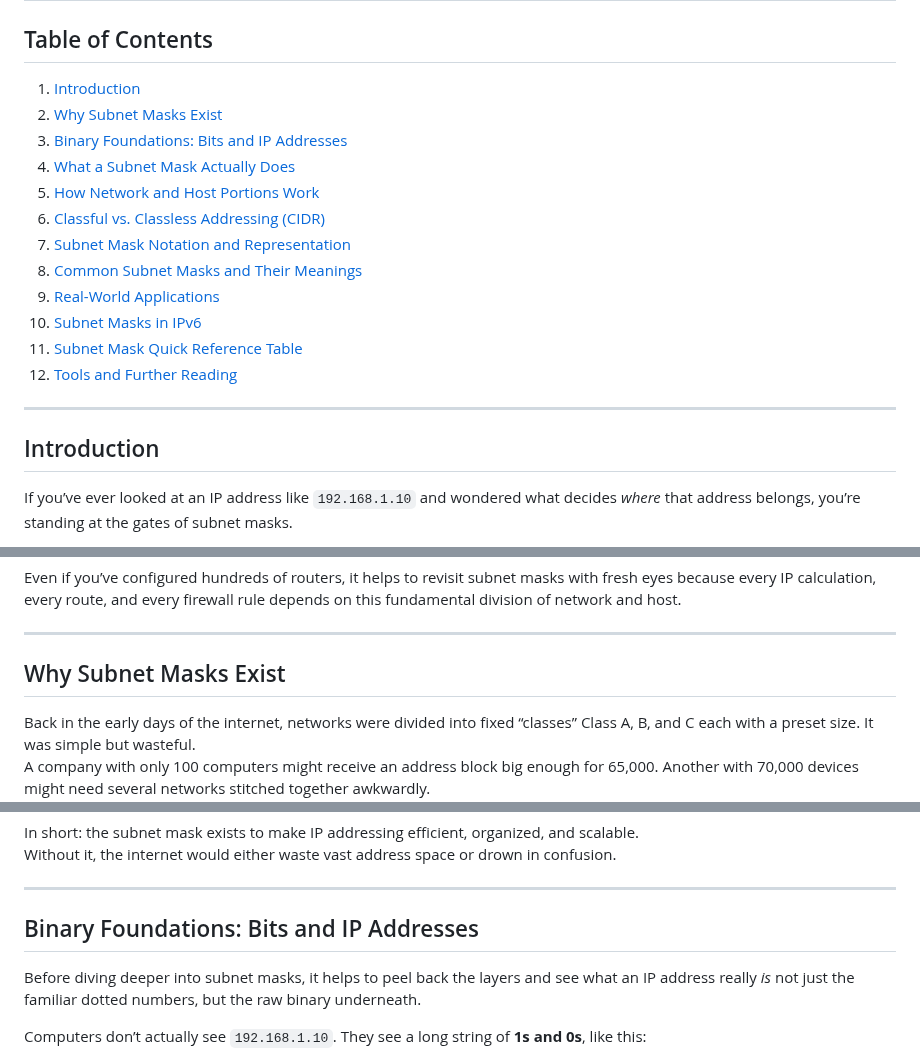
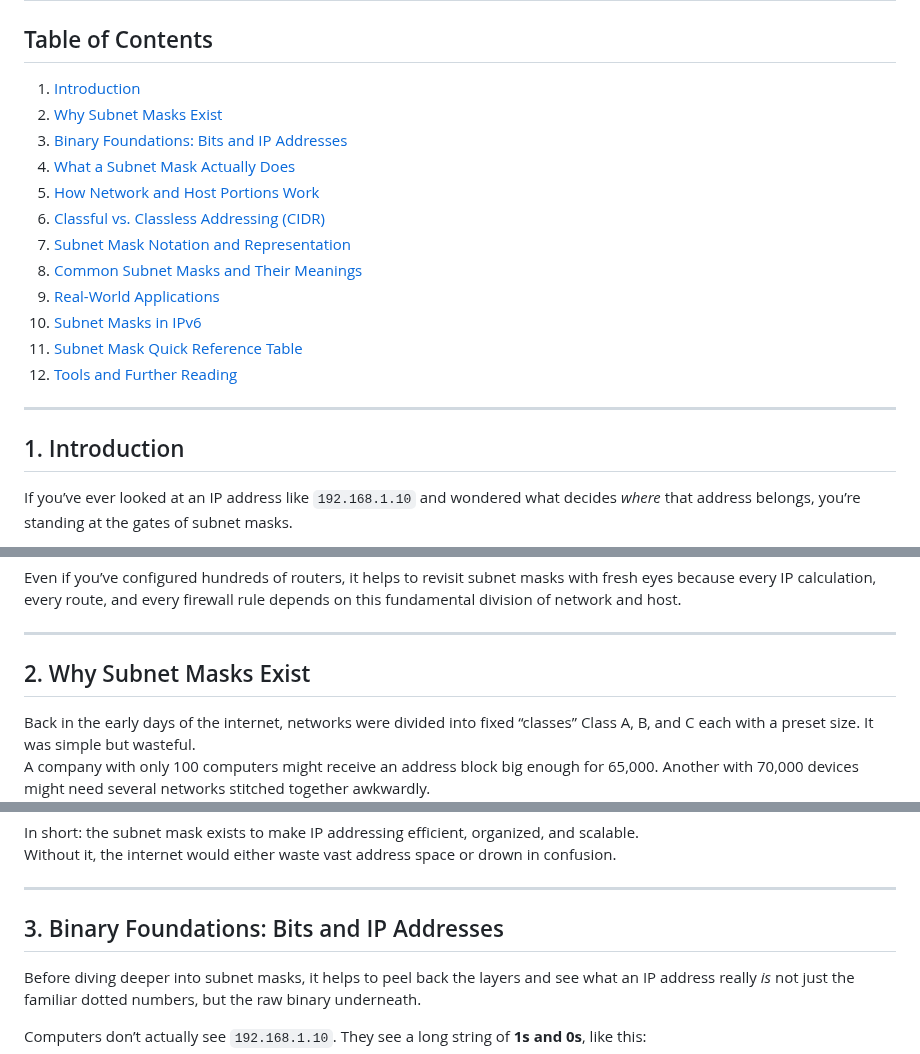
Before and after one commit to xidruk/computer-networking, a Markdown page: docs/subnet_mask.md, 3 parts joined by grey strips. Drawn GitHub-style.

Commit message:
Subnet Mask

```diff
--- a/docs/subnet_mask.md
+++ b/docs/subnet_mask.md
@@ -16,7 +16,7 @@
 
 ---
 
-## Introduction
+## 1. Introduction
 
 If you’ve ever looked at an IP address like `192.168.1.10` and wondered what decides *where* that address belongs, you’re standing at the gates of subnet masks.
 
@@ -35,7 +35,7 @@ Even if you’ve configured hundreds of routers, it helps to revisit subnet mask
 
 ---
 
-## Why Subnet Masks Exist
+## 2. Why Subnet Masks Exist
 
 Back in the early days of the internet, networks were divided into fixed “classes” Class A, B, and C each with a preset size. It was simple but wasteful.
 A company with only 100 computers might receive an address block big enough for 65,000. Another with 70,000 devices might need several networks stitched together awkwardly.
@@ -56,7 +56,7 @@ Without it, the internet would either waste vast address space or drown in confu
 
 ---
 
-## Binary Foundations: Bits and IP Addresses
+## 3. Binary Foundations: Bits and IP Addresses
 
 Before diving deeper into subnet masks, it helps to peel back the layers and see what an IP address really *is* not just the familiar dotted numbers, but the raw binary underneath.
 
```
Also changed, not shown: other parts of docs/subnet_mask.md (+20 -20 lines).
